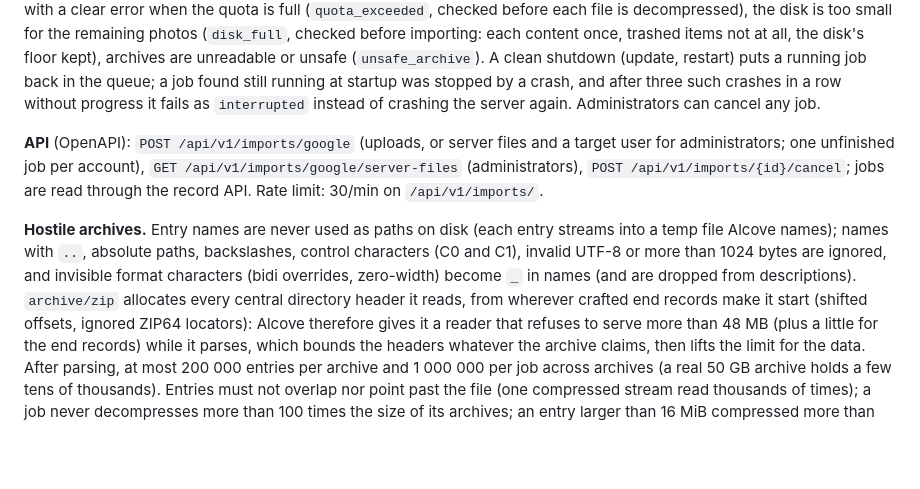
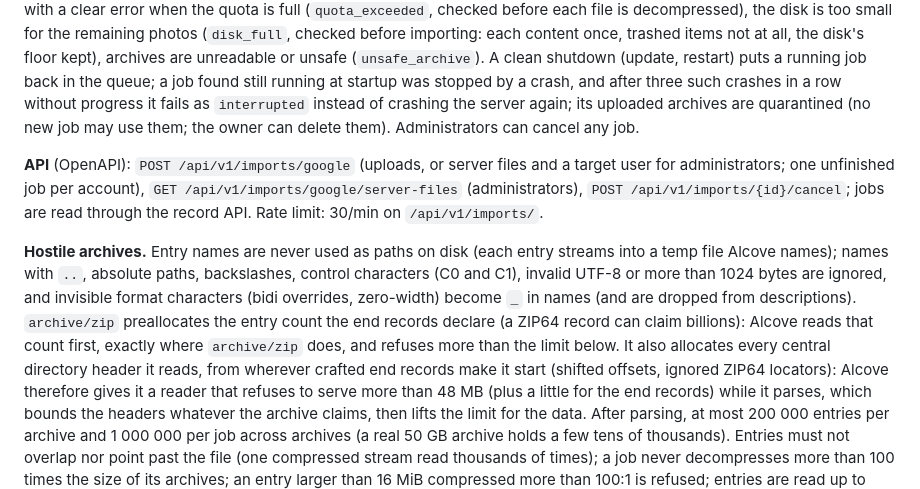
Before and after one commit to Paul-Carouge/Alcove, a Markdown page: docs/adr/0030-google-photos-import-from-takeout.md, the part around the change. GitHub-like rendering; blank space fills up the shorter version.

Commit message:
docs: update ADR 0030 for declared count check and quarantine
Document the declared entry count check that runs before archive/zip
parses the archive, and the quarantine of archives from interrupted jobs.

Co-Authored-By: Claude Opus 5.5 <noreply@anthropic.com>

```diff
--- a/docs/adr/0030-google-photos-import-from-takeout.md
+++ b/docs/adr/0030-google-photos-import-from-takeout.md
@@ -94,7 +94,8 @@ disk is too small for the remaining photos (`disk_full`, checked before importin
 items not at all, the disk's floor kept), archives are unreadable or unsafe (`unsafe_archive`). A clean
 shutdown (update, restart) puts a running job back in the queue; a job found still running at startup was
 stopped by a crash, and after three such crashes in a row without progress it fails as `interrupted` instead
-of crashing the server again. Administrators can cancel any job.
+of crashing the server again; its uploaded archives are quarantined (no new job may use them; the owner can
+delete them). Administrators can cancel any job.
 
 **API** (OpenAPI): `POST /api/v1/imports/google` (uploads, or server files and a target user for
 administrators; one unfinished job per account), `GET /api/v1/imports/google/server-files` (administrators),
@@ -104,7 +105,9 @@ administrators; one unfinished job per account), `GET /api/v1/imports/google/ser
 **Hostile archives.** Entry names are never used as paths on disk (each entry streams into a temp file Alcove
 names); names with `..`, absolute paths, backslashes, control characters (C0 and C1), invalid UTF-8 or more
 than 1024 bytes are ignored, and invisible format characters (bidi overrides, zero-width) become `_` in
-names (and are dropped from descriptions). `archive/zip` allocates every central directory header it reads, from wherever
+names (and are dropped from descriptions). `archive/zip` preallocates the entry count the end records declare (a ZIP64 record can claim billions):
+Alcove reads that count first, exactly where `archive/zip` does, and refuses more than the limit below. It
+also allocates every central directory header it reads, from wherever
 crafted end records make it start (shifted offsets, ignored ZIP64 locators): Alcove therefore gives it a
 reader that refuses to serve more than 48 MB (plus a little for the end records) while it parses, which
 bounds the headers whatever the archive claims, then lifts the limit for the data. After parsing, at most
```
